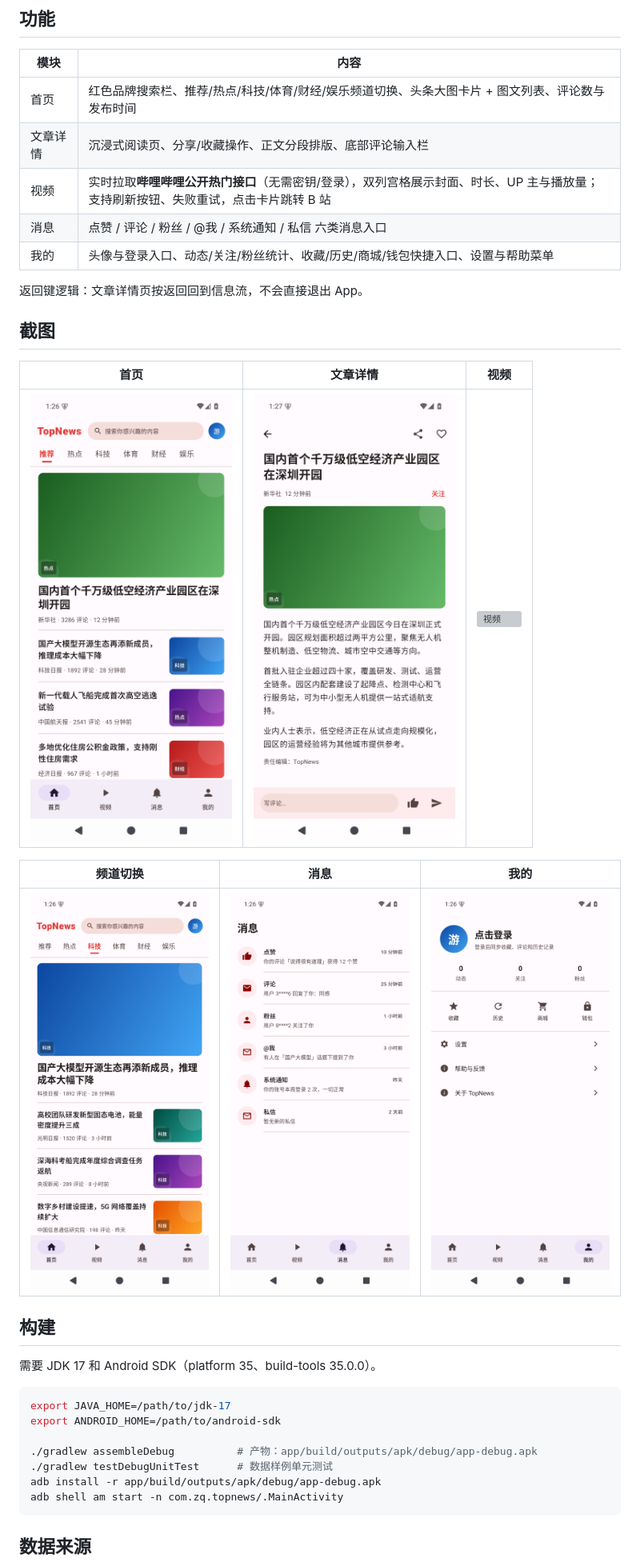
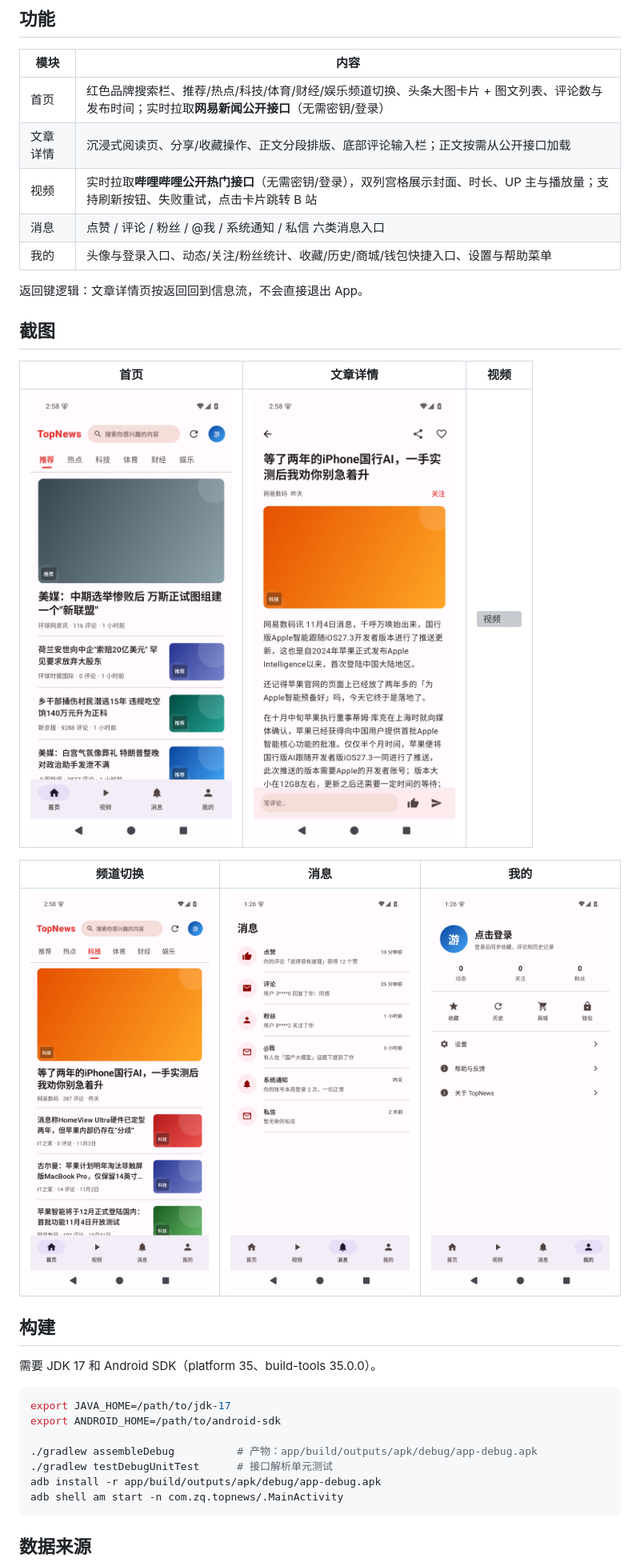
Before and after one commit to zihengQuan/AgentProject01, a Markdown page: README.md, the part around one of its changes. Shown at 80% size. GitHub-like rendering; pictures changed too: docs/screenshots/article.png, docs/screenshots/category-tech.png, docs/screenshots/home.png; grey boxes are pictures that could not be loaded.

````diff
--- a/README.md
+++ b/README.md
@@ -10,8 +10,8 @@
 
 | 模块 | 内容 |
 | --- | --- |
-| 首页 | 红色品牌搜索栏、推荐/热点/科技/体育/财经/娱乐频道切换、头条大图卡片 + 图文列表、评论数与发布时间 |
-| 文章详情 | 沉浸式阅读页、分享/收藏操作、正文分段排版、底部评论输入栏 |
+| 首页 | 红色品牌搜索栏、推荐/热点/科技/体育/财经/娱乐频道切换、头条大图卡片 + 图文列表、评论数与发布时间；实时拉取**网易新闻公开接口**（无需密钥/登录） |
+| 文章详情 | 沉浸式阅读页、分享/收藏操作、正文分段排版、底部评论输入栏；正文按需从公开接口加载 |
 | 视频 | 实时拉取**哔哩哔哩公开热门接口**（无需密钥/登录），双列宫格展示封面、时长、UP 主与播放量；支持刷新按钮、失败重试，点击卡片跳转 B 站 |
 | 消息 | 点赞 / 评论 / 粉丝 / @我 / 系统通知 / 私信 六类消息入口 |
 | 我的 | 头像与登录入口、动态/关注/粉丝统计、收藏/历史/商城/钱包快捷入口、设置与帮助菜单 |
@@ -37,7 +37,7 @@ export JAVA_HOME=/path/to/jdk-17
 export ANDROID_HOME=/path/to/android-sdk
 
 ./gradlew assembleDebug          # 产物：app/build/outputs/apk/debug/app-debug.apk
-./gradlew testDebugUnitTest      # 数据样例单元测试
+./gradlew testDebugUnitTest      # 接口解析单元测试
 adb install -r app/build/outputs/apk/debug/app-debug.apk
 adb shell am start -n com.zq.topnews/.MainActivity
 ```
````
Also changed, not shown: other parts of README.md (+3 -2 lines), docs/screenshots/news-api/before-article.png (added), docs/screenshots/news-api/before-home.png (added), docs/screenshots/news-api/before-tech.png (added), 9 other files.
